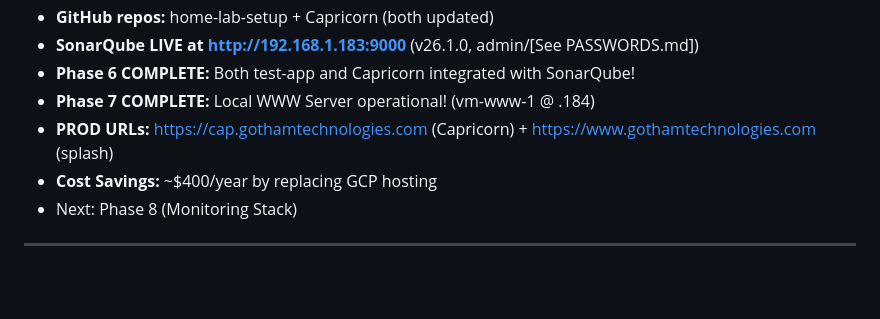
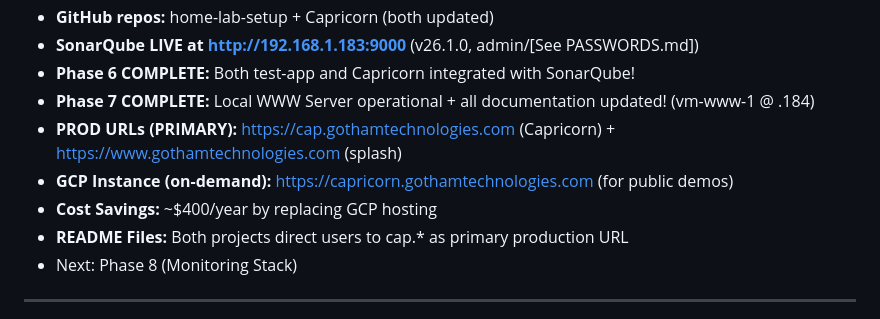
Before and after one commit to fiberoptix/home-lab-setup, a Markdown page: MEMORY.md, the part around the change. Drawn GitHub-style; blank space fills up the shorter version.

```diff
--- a/MEMORY.md
+++ b/MEMORY.md
@@ -18,9 +18,11 @@
 - **GitHub repos:** home-lab-setup + Capricorn (both updated)
 - **SonarQube LIVE at http://192.168.1.183:9000** (v26.1.0, admin/[See PASSWORDS.md])
 - **Phase 6 COMPLETE:** Both test-app and Capricorn integrated with SonarQube!
-- **Phase 7 COMPLETE:** Local WWW Server operational! (vm-www-1 @ .184)
-- **PROD URLs:** https://cap.gothamtechnologies.com (Capricorn) + https://www.gothamtechnologies.com (splash)
+- **Phase 7 COMPLETE:** Local WWW Server operational + all documentation updated! (vm-www-1 @ .184)
+- **PROD URLs (PRIMARY):** https://cap.gothamtechnologies.com (Capricorn) + https://www.gothamtechnologies.com (splash)
+- **GCP Instance (on-demand):** https://capricorn.gothamtechnologies.com (for public demos)
 - **Cost Savings:** ~$400/year by replacing GCP hosting
+- **README Files:** Both projects direct users to cap.* as primary production URL
 - Next: Phase 8 (Monitoring Stack)
 
 ---
```
Also changed, not shown: phases/current_phase.md (+38 -4 lines).
